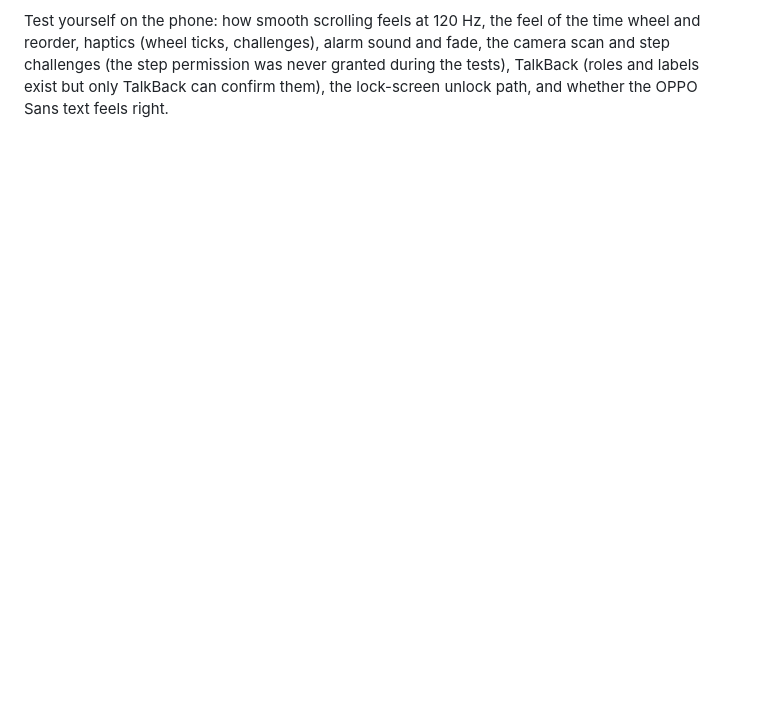
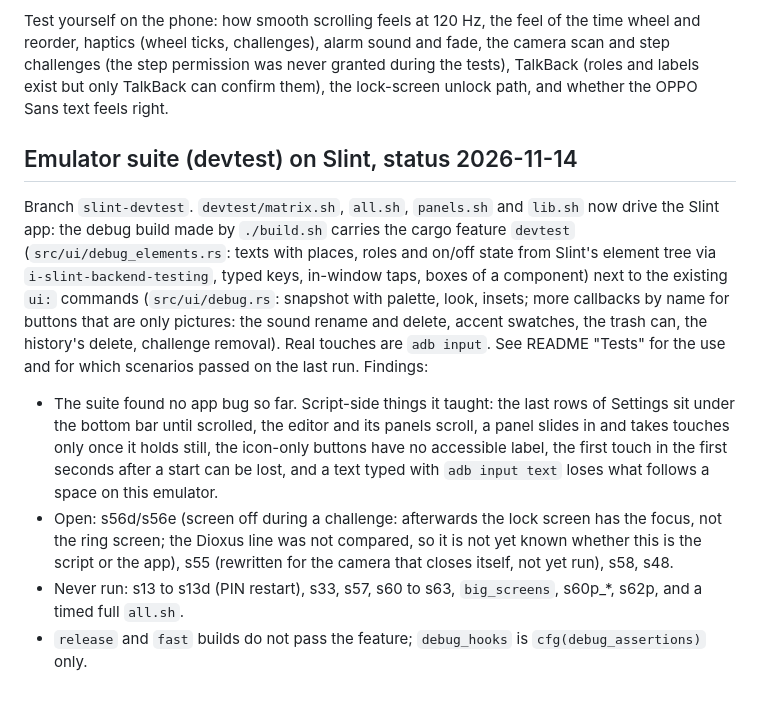
Before and after one commit to fidderr/Alarmfree, a Markdown page: docs/SLINT_PORT.md, the part around the change. Rendered like a GitHub page; blank space fills up the shorter version.

```diff
--- a/docs/SLINT_PORT.md
+++ b/docs/SLINT_PORT.md
@@ -1217,3 +1217,23 @@ thumb, the monospace clock style falling back to the default sans, the home head
 Test yourself on the phone: how smooth scrolling feels at 120 Hz, the feel of the time wheel and reorder, haptics (wheel ticks,
 challenges), alarm sound and fade, the camera scan and step challenges (the step permission was never granted during the tests),
 TalkBack (roles and labels exist but only TalkBack can confirm them), the lock-screen unlock path, and whether the OPPO Sans text feels right.
+
+## Emulator suite (devtest) on Slint, status 2026-11-14
+
+Branch `slint-devtest`. `devtest/matrix.sh`, `all.sh`, `panels.sh` and `lib.sh` now drive the Slint app: the debug
+build made by `./build.sh` carries the cargo feature `devtest` (`src/ui/debug_elements.rs`: texts with places,
+roles and on/off state from Slint's element tree via `i-slint-backend-testing`, typed keys, in-window taps, boxes of a
+component) next to the existing `ui:` commands (`src/ui/debug.rs`: snapshot with palette, look, insets; more
+callbacks by name for buttons that are only pictures: the sound rename and delete, accent swatches, the trash can,
+the history's delete, challenge removal). Real touches are `adb input`. See README "Tests" for the use and for which
+scenarios passed on the last run. Findings:
+
+- The suite found no app bug so far. Script-side things it taught: the last rows of Settings sit under the bottom bar
+  until scrolled, the editor and its panels scroll, a panel slides in and takes touches only once it holds still,
+  the icon-only buttons have no accessible label, the first touch in the first seconds after a start can be lost,
+  and a text typed with `adb input text` loses what follows a space on this emulator.
+- Open: s56d/s56e (screen off during a challenge: afterwards the lock screen has the focus, not the ring screen;
+  the Dioxus line was not compared, so it is not yet known whether this is the script or the app), s55 (rewritten
+  for the camera that closes itself, not yet run), s58, s48.
+- Never run: s13 to s13d (PIN restart), s33, s57, s60 to s63, `big_screens`, s60p_*, s62p, and a timed full `all.sh`.
+- `release` and `fast` builds do not pass the feature; `debug_hooks` is `cfg(debug_assertions)` only.
```
Also changed, not shown: README.md (+8 -0 lines).
